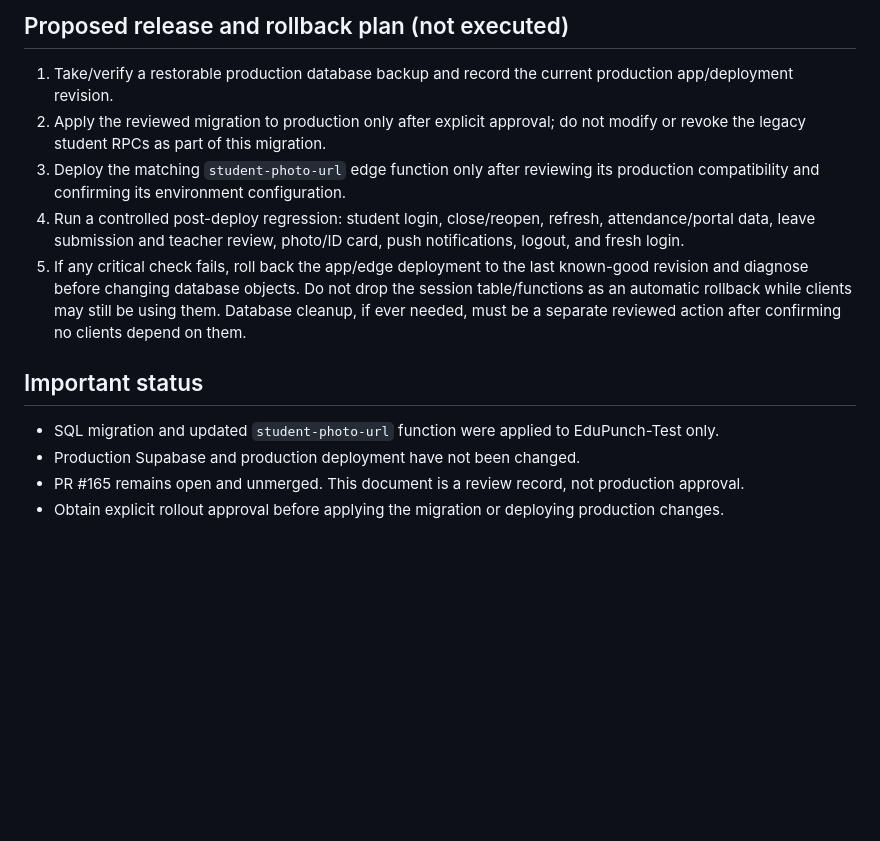
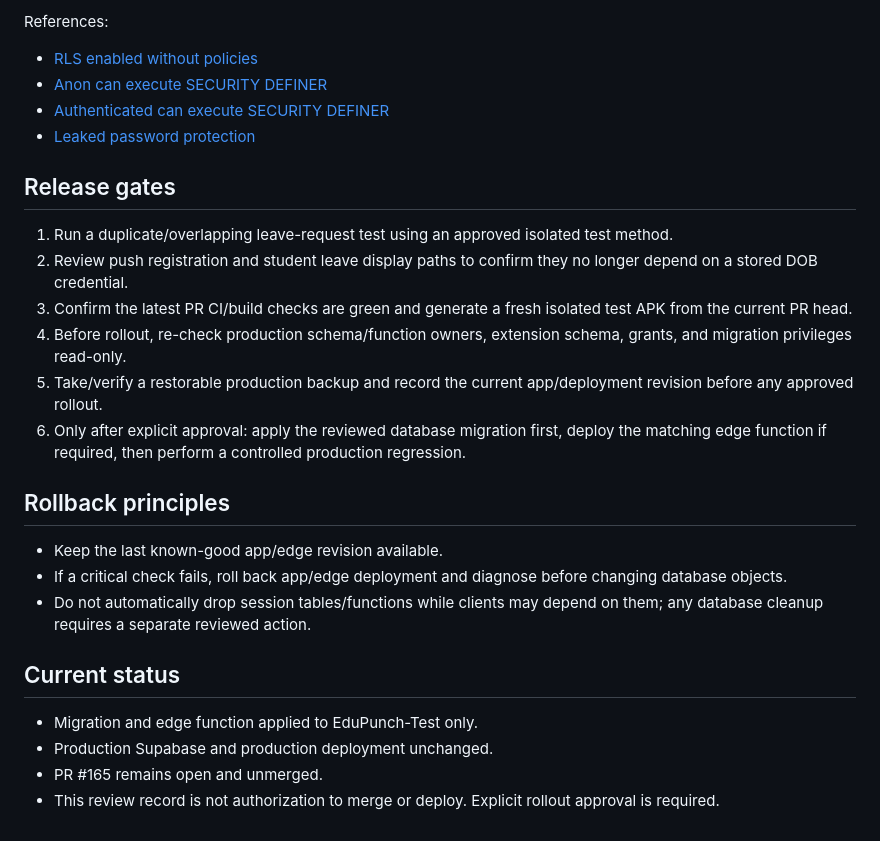
Before and after one commit to erskgaur2008-arch/ashiana-attendance, a Markdown page: docs/student-session-token-correction.md, the part around one of its changes. GitHub-like rendering; blank space fills up the shorter version.

```diff
--- a/docs/student-session-token-correction.md
+++ b/docs/student-session-token-correction.md
@@ -40,13 +42,25 @@ The earlier Student session branch stored the admission number and DOB-derived p
 
-## Proposed release and rollback plan (not executed)
-1. Take/verify a restorable production database backup and record the current production app/deployment revision.
-2. Apply the reviewed migration to production only after explicit approval; do not modify or revoke the legacy student RPCs as part of this migration.
-3. Deploy the matching `student-photo-url` edge function only after reviewing its production compatibility and confirming its environment configuration.
-4. Run a controlled post-deploy regression: student login, close/reopen, refresh, attendance/portal data, leave submission and teacher review, photo/ID card, push notifications, logout, and fresh login.
-5. If any critical check fails, roll back the app/edge deployment to the last known-good revision and diagnose before changing database objects. Do not drop the session table/functions as an automatic rollback while clients may still be using them. Database cleanup, if ever needed, must be a separate reviewed action after confirming no clients depend on them.
+References:
+- [RLS enabled without policies](https://supabase.com/docs/guides/database/database-linter?lint=0008_rls_enabled_no_policy)
+- [Anon can execute SECURITY DEFINER](https://supabase.com/docs/guides/database/database-linter?lint=0028_anon_security_definer_function_executable)
+- [Authenticated can execute SECURITY DEFINER](https://supabase.com/docs/guides/database/database-linter?lint=0029_authenticated_security_definer_function_executable)
+- [Leaked password protection](https://supabase.com/docs/guides/auth/password-security#password-strength-and-leaked-password-protection)
 
-## Important status
-- SQL migration and updated `student-photo-url` function were applied to EduPunch-Test only.
-- Production Supabase and production deployment have not been changed.
-- PR #165 remains open and unmerged. This document is a review record, not production approval.
-- Obtain explicit rollout approval before applying the migration or deploying production changes.
+## Release gates
+1. Run a duplicate/overlapping leave-request test using an approved isolated test method.
+2. Review push registration and student leave display paths to confirm they no longer depend on a stored DOB credential.
+3. Confirm the latest PR CI/build checks are green and generate a fresh isolated test APK from the current PR head.
+4. Before rollout, re-check production schema/function owners, extension schema, grants, and migration privileges read-only.
+5. Take/verify a restorable production backup and record the current app/deployment revision before any approved rollout.
+6. Only after explicit approval: apply the reviewed database migration first, deploy the matching edge function if required, then perform a controlled production regression.
+
+## Rollback principles
+- Keep the last known-good app/edge revision available.
+- If a critical check fails, roll back app/edge deployment and diagnose before changing database objects.
+- Do not automatically drop session tables/functions while clients may depend on them; any database cleanup requires a separate reviewed action.
+
+## Current status
+- Migration and edge function applied to EduPunch-Test only.
+- Production Supabase and production deployment unchanged.
+- PR #165 remains open and unmerged.
+- This review record is not authorization to merge or deploy. Explicit rollout approval is required.
```
Also changed, not shown: other parts of docs/student-session-token-correction.md (+34 -32 lines).
